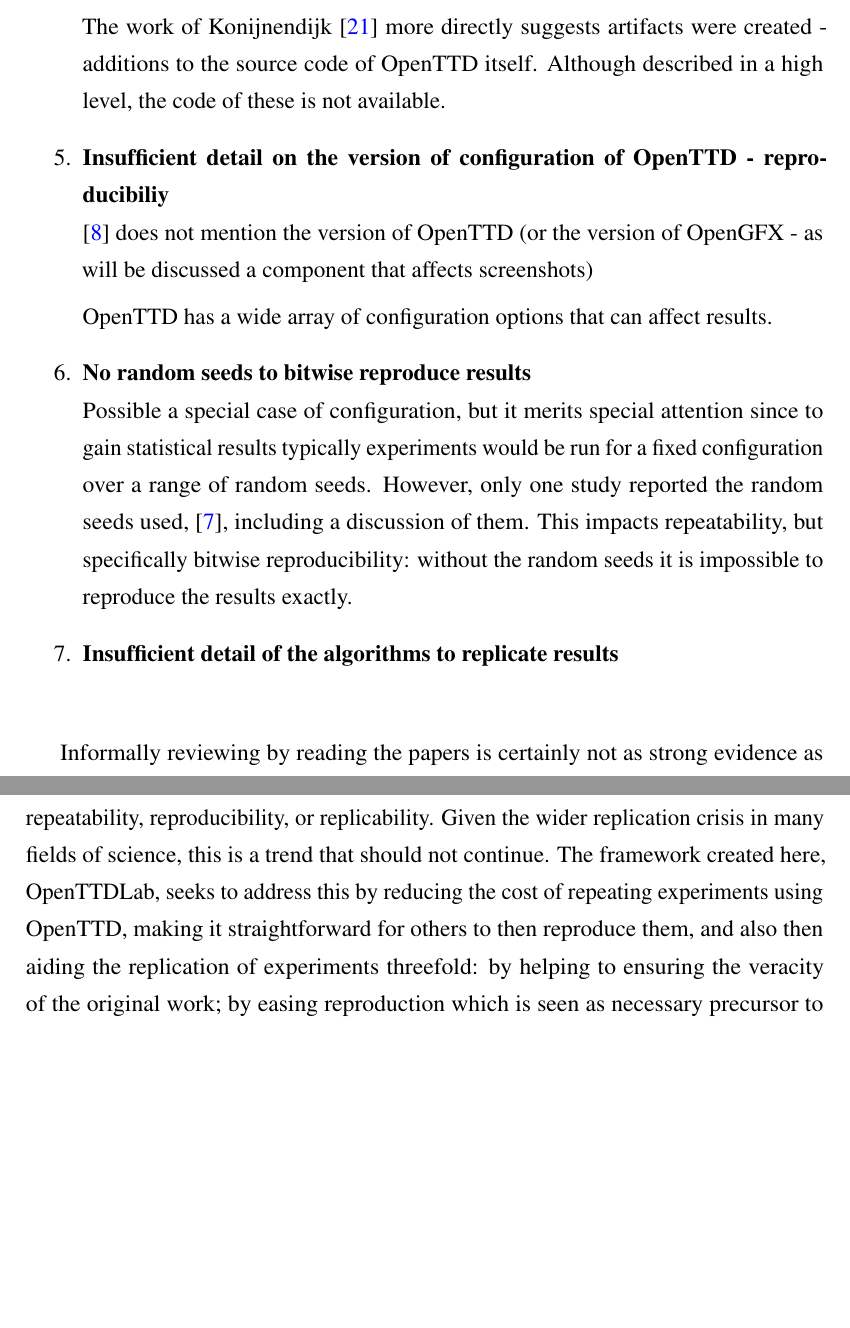
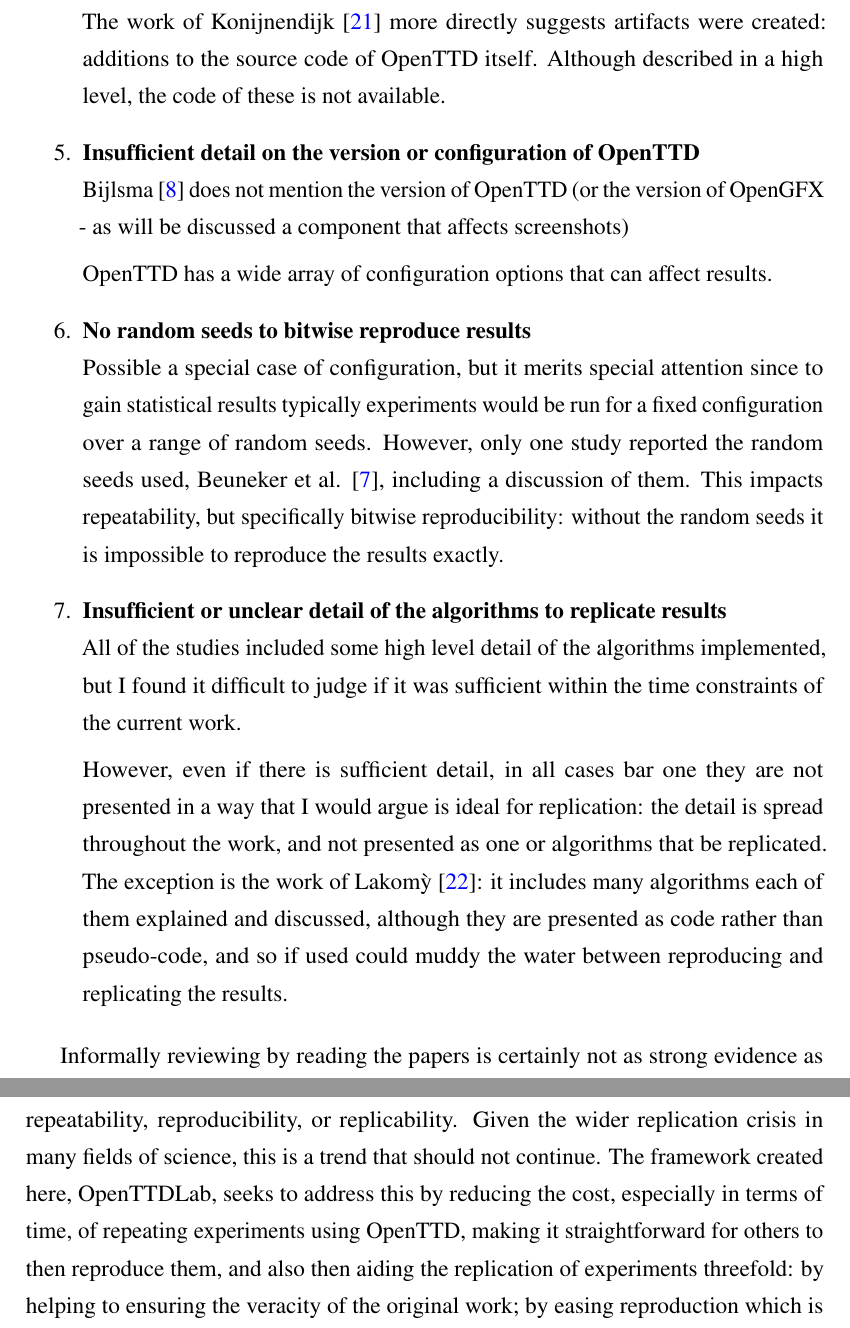
Before and after one commit to michalc/OpenTTDLab-MSc-Dissertation, a LaTeX thesis (main.tex): two parts of pages 12 and 36 of 70, joined at a grey line, cut so that both start at the same text, the shorter picture padded with empty space. Compiled offline with pdfLaTeX.

Commit message:
Updates from Overleaf

```diff
--- a/main.tex
+++ b/main.tex
@@ -183,17 +183,20 @@
 
-The work of Konijnendijk \cite{konijnendijk2015mcts} more directly suggests artifacts were created - additions to the source code of OpenTTD itself. Although described in a high level, the code of these is not available.
+The work of Konijnendijk \cite{konijnendijk2015mcts} more directly suggests artifacts were created: additions to the source code of OpenTTD itself. Although described in a high level, the code of these is not available.
 \end{descitem}
 
-\begin{descitem}{Insufficient detail on the version of configuration of OpenTTD - reproducibiliy}
-\cite{bijlsma2014evolving} does not mention the version of OpenTTD (or the version of OpenGFX - as will be discussed a component that affects screenshots)
+\begin{descitem}{Insufficient detail on the version or configuration of OpenTTD}
+Bijlsma \cite{bijlsma2014evolving} does not mention the version of OpenTTD (or the version of OpenGFX - as will be discussed a component that affects screenshots)
 
 OpenTTD has a wide array of configuration options that can affect results.
 \end{descitem}
 \begin{descitem}{No random seeds to bitwise reproduce results}
-Possible a special case of configuration, but it merits special attention since to gain statistical results typically experiments would be run for a fixed configuration over a range of random seeds. However, only one study reported the random seeds used, \cite{beuneker2019autonomous}, including a discussion of them. This impacts repeatability, but specifically bitwise reproducibility: without the random seeds it is impossible to reproduce the results exactly.
+Possible a special case of configuration, but it merits special attention since to gain statistical results typically experiments would be run for a fixed configuration over a range of random seeds. However, only one study reported the random seeds used, Beuneker et al. \cite{beuneker2019autonomous}, including a discussion of them. This impacts repeatability, but specifically bitwise reproducibility: without the random seeds it is impossible to reproduce the results exactly.
 \end{descitem}
 
-\begin{descitem}{Insufficient detail of the algorithms to replicate results}
+\begin{descitem}{Insufficient or unclear detail of the algorithms to replicate results}
+All of the studies included some high level detail of the algorithms implemented, but I found it difficult to judge if it was sufficient within the time constraints of the current work.
+
+However, even if there is sufficient detail, in all cases bar one they are not presented in a way that I would argue is ideal for replication: the detail is spread throughout the work, and not presented as one or algorithms that be replicated. The exception is the work of {Lakom{\`y}} \cite{lakomy2020railroad}: it includes many algorithms each of them explained and discussed, although they are presented as code rather than pseudo-code, and so if used could muddy the water between reproducing and replicating the results.
 \end{descitem}
 
 \end{enumerate}
@@ -903,7 +906,7 @@
 \chapter{Conclusion}
 \label{chapter:conclusion}
 
-As discussed in Chapter \ref{chapter:introduction}, OpenTTD has been used to run experiments to help research a variety of algorithms. However, from my own reviews not a single such study has been found that does not appear to have problems in at least one of the 3Rs of repeatability, reproducibility, or replicability. Given the wider replication crisis in many fields of science, this is a trend that should not continue. The framework created here, OpenTTDLab, seeks to address this by reducing the cost of repeating experiments using OpenTTD, making it straightforward for others to then reproduce them, and also then aiding the replication of experiments threefold: by helping to ensuring the veracity of the original work; by easing reproduction which is seen as necessary precursor to replication; and easing the repetitions that replication would itself involve.
+As discussed in Chapter \ref{chapter:introduction}, OpenTTD has been used to run experiments to help research a variety of algorithms. However, from my own reviews not a single such study has been found that does not appear to have problems in at least one of the 3Rs of repeatability, reproducibility, or replicability. Given the wider replication crisis in many fields of science, this is a trend that should not continue. The framework created here, OpenTTDLab, seeks to address this by reducing the cost, especially in terms of time, of repeating experiments using OpenTTD, making it straightforward for others to then reproduce them, and also then aiding the replication of experiments threefold: by helping to ensuring the veracity of the original work; by easing reproduction which is seen as necessary precursor to replication; and easing the repetitions that replication would itself involve.
 
 OpenTTD itself provides a rich and interesting setting for studies of algorithms. Its Squirrel-based AI framework, coupled with its tick-based and so deterministic simulator as described in Chapter \ref{chapter:openttd-model-and-abilities}, provides an excellent foundation for bitwise repeatable studies and bitwise reproducible studies, and if presented with sufficient detail, replicable studies as well. While OpenTTD's limited supply chain is clearly a simplification of reality, and its economic model is unrealistic, it has been suggested there are realistic aspects to OpenTTD in terms of network effects \cite{raghothama2013review}; while I did not attempt to validate OpenTTD as a simulator, I have found nothing to contradict that. If OpenTTDLab indeed provides a good framework for the 3Rs as I claim it does, it puts further research that uses OpenTTD as a simulator of real world networks in good stead.
 
```
Also changed, not shown: main.tex (14 more changed lines).
